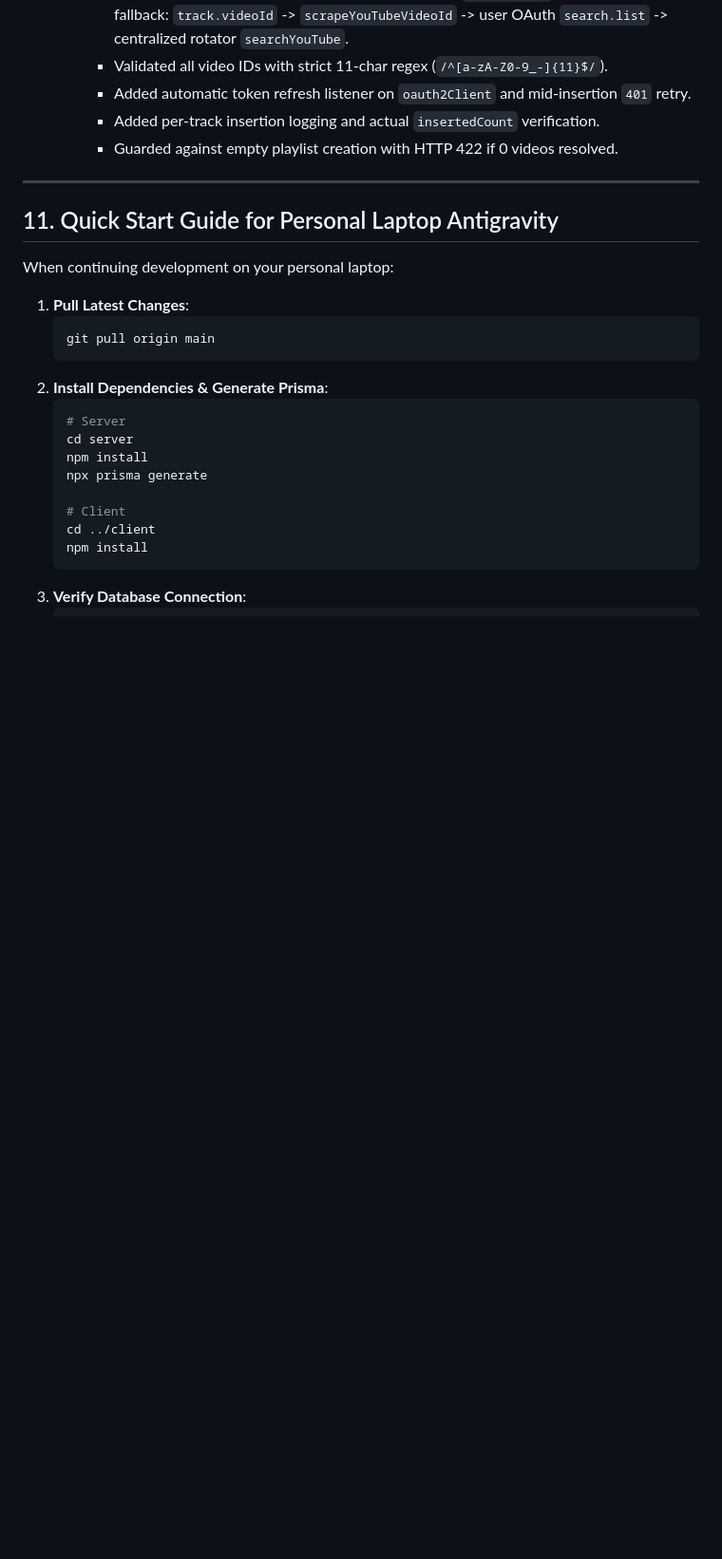
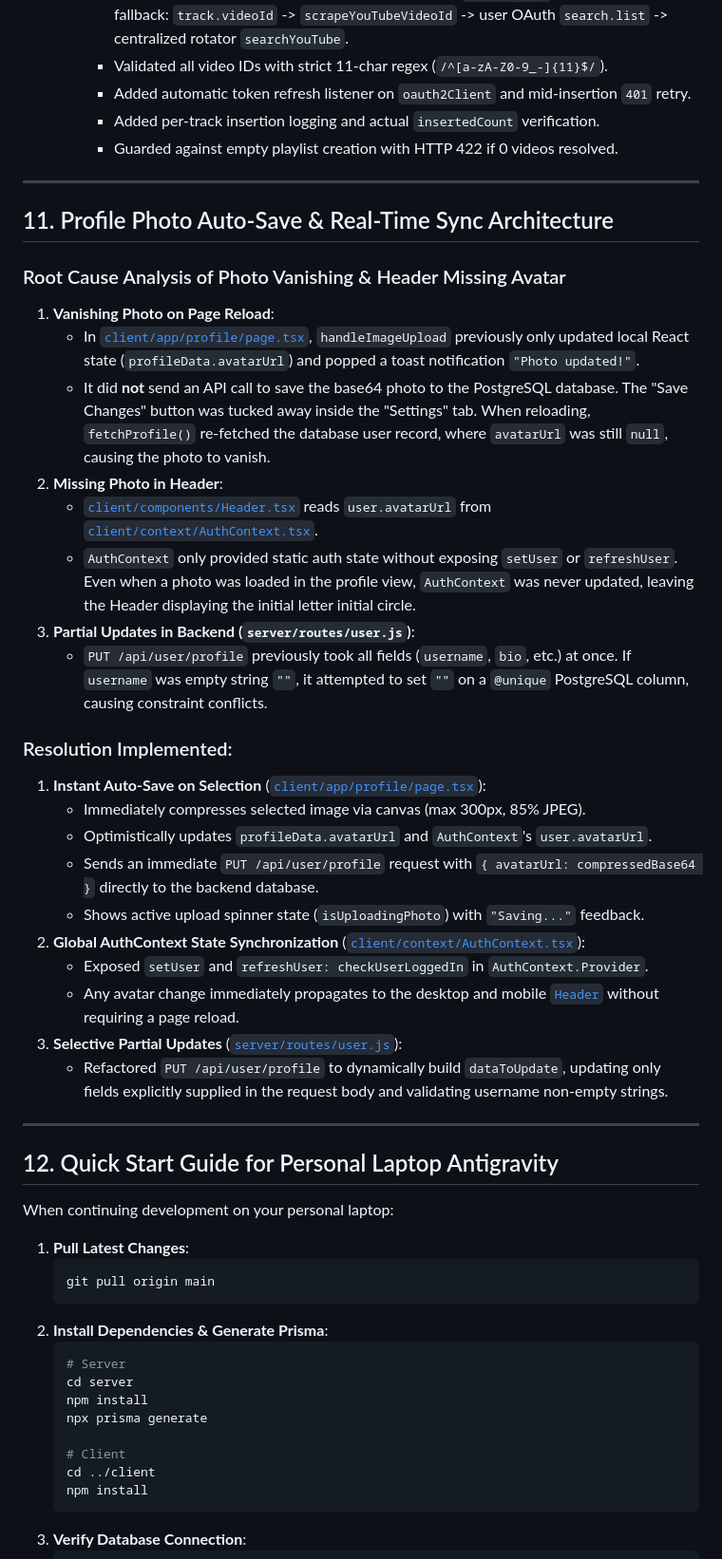
Before and after one commit to Hardikbhanot/vibe-mixer, a Markdown page: SYSTEM_ARCHITECTURE_CHANGES.md, the part around the change. Shown at 95% size. Rendered like a GitHub page; blank space fills up the shorter version.

Commit message:
docs: document profile photo auto-save and real-time sync architecture

```diff
--- a/SYSTEM_ARCHITECTURE_CHANGES.md
+++ b/SYSTEM_ARCHITECTURE_CHANGES.md
@@ -300,7 +300,33 @@ Message: fix(youtube): resolve 'playlist does not exist' with unlisted status an
 
 ---
 
-## 11. Quick Start Guide for Personal Laptop Antigravity
+## 11. Profile Photo Auto-Save & Real-Time Sync Architecture
+
+### Root Cause Analysis of Photo Vanishing & Header Missing Avatar
+1. **Vanishing Photo on Page Reload**:
+   - In [`client/app/profile/page.tsx`](file:///client/app/profile/page.tsx), `handleImageUpload` previously only updated local React state (`profileData.avatarUrl`) and popped a toast notification `"Photo updated!"`.
+   - It did **not** send an API call to save the base64 photo to the PostgreSQL database. The "Save Changes" button was tucked away inside the "Settings" tab. When reloading, `fetchProfile()` re-fetched the database user record, where `avatarUrl` was still `null`, causing the photo to vanish.
+2. **Missing Photo in Header**:
+   - [`client/components/Header.tsx`](file:///client/components/Header.tsx) reads `user.avatarUrl` from [`client/context/AuthContext.tsx`](file:///client/context/AuthContext.tsx).
+   - `AuthContext` only provided static auth state without exposing `setUser` or `refreshUser`. Even when a photo was loaded in the profile view, `AuthContext` was never updated, leaving the Header displaying the initial letter initial circle.
+3. **Partial Updates in Backend (`server/routes/user.js`)**:
+   - `PUT /api/user/profile` previously took all fields (`username`, `bio`, etc.) at once. If `username` was empty string `""`, it attempted to set `""` on a `@unique` PostgreSQL column, causing constraint conflicts.
+
+### Resolution Implemented:
+1. **Instant Auto-Save on Selection** ([`client/app/profile/page.tsx`](file:///client/app/profile/page.tsx)):
+   - Immediately compresses selected image via canvas (max 300px, 85% JPEG).
+   - Optimistically updates `profileData.avatarUrl` and `AuthContext`'s `user.avatarUrl`.
+   - Sends an immediate `PUT /api/user/profile` request with `{ avatarUrl: compressedBase64 }` directly to the backend database.
+   - Shows active upload spinner state (`isUploadingPhoto`) with `"Saving..."` feedback.
+2. **Global AuthContext State Synchronization** ([`client/context/AuthContext.tsx`](file:///client/context/AuthContext.tsx)):
+   - Exposed `setUser` and `refreshUser: checkUserLoggedIn` in `AuthContext.Provider`.
+   - Any avatar change immediately propagates to the desktop and mobile [`Header`](file:///client/components/Header.tsx) without requiring a page reload.
+3. **Selective Partial Updates** ([`server/routes/user.js`](file:///server/routes/user.js)):
+   - Refactored `PUT /api/user/profile` to dynamically build `dataToUpdate`, updating only fields explicitly supplied in the request body and validating username non-empty strings.
+
+---
+
+## 12. Quick Start Guide for Personal Laptop Antigravity
 
 When continuing development on your personal laptop:
 
```
